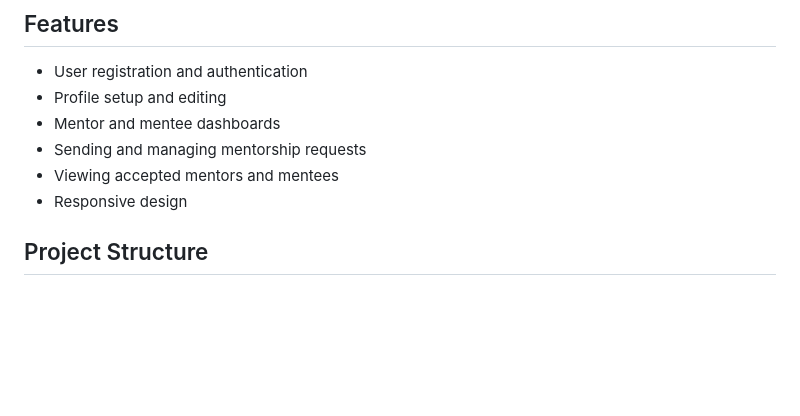
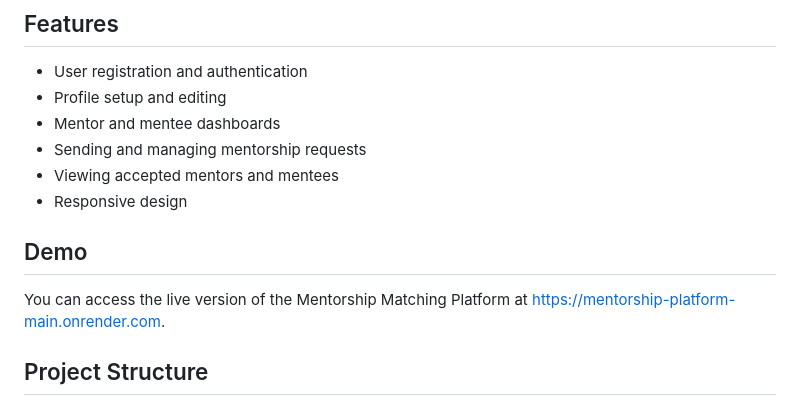
Before and after one commit to neha13singh/mentorship-platform-main, a Markdown page: readme.md, the part around one of its changes. Drawn GitHub-style; blank space fills up the shorter version.

Commit message:
adding demo

```diff
--- a/readme.md
+++ b/readme.md
@@ -21,6 +21,10 @@ Welcome to the Mentorship Matching Platform! This platform connects mentors and
 - Sending and managing mentorship requests
 - Viewing accepted mentors and mentees
 - Responsive design
+
+## Demo
+
+You can access the live version of the Mentorship Matching Platform at [https://mentorship-platform-main.onrender.com](https://mentorship-platform-main.onrender.com).
 
 ## Project Structure
 # Mentorship Matching Platform
```
Also changed, not shown: other parts of readme.md (+1 -1 lines).
